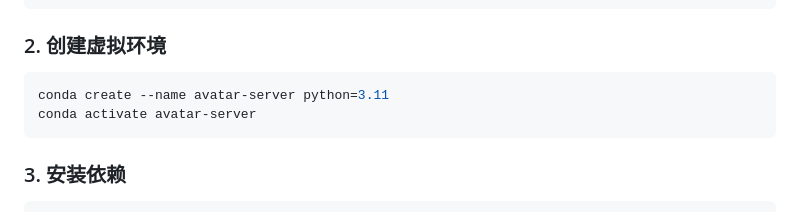
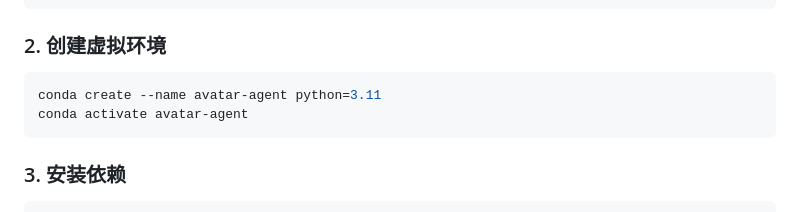
Before and after one commit to meditation-calm/avatar_agent, a Markdown page: README.md, the part around the change. Drawn GitHub-style.

````diff
--- a/README.md
+++ b/README.md
@@ -41,8 +41,8 @@ git submodule update --init --recursive --depth 1
 ### 2. 创建虚拟环境
 
 ```bash
-conda create --name avatar-server python=3.11
-conda activate avatar-server
+conda create --name avatar-agent python=3.11
+conda activate avatar-agent
 ```
 
 ### 3. 安装依赖
````
